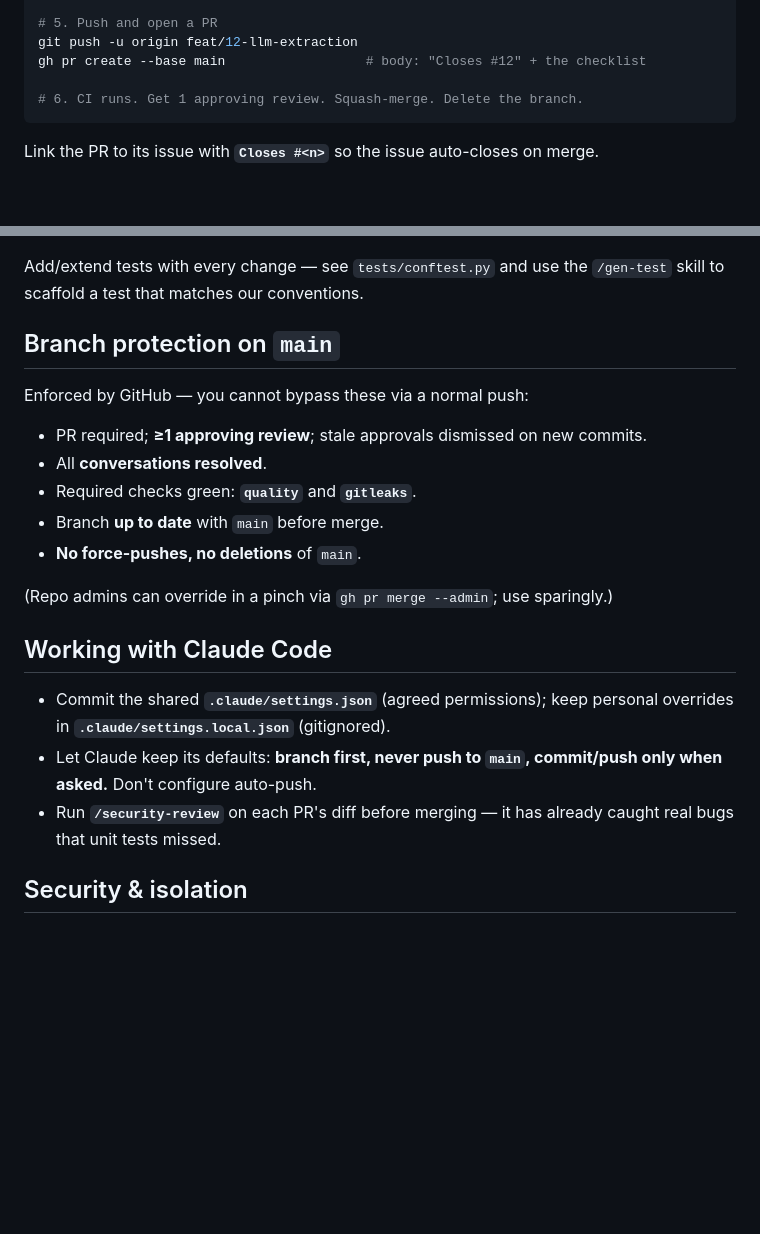
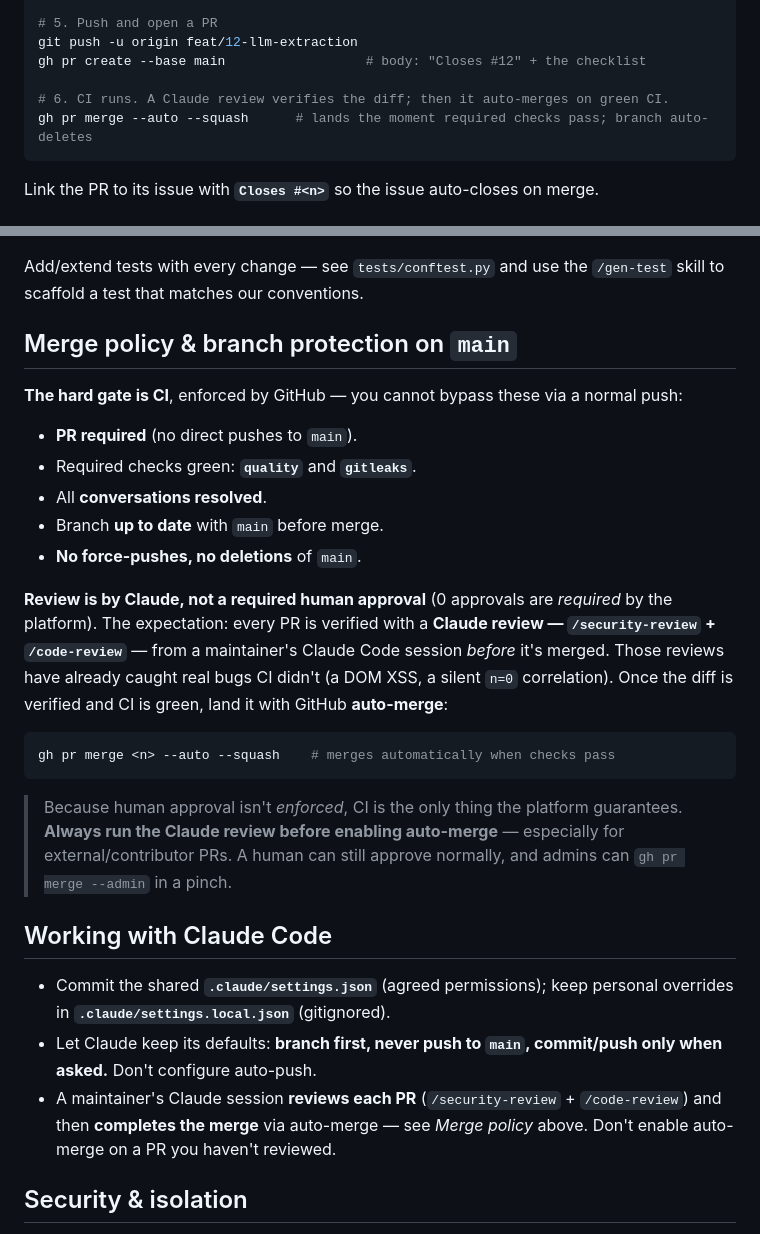
Before and after one commit to milwil-2/climb-graphdb, a Markdown page: CONTRIBUTING.md, 2 parts joined by grey strips. Drawn GitHub-style; blank space fills up the shorter version.

Commit message:
docs: update merge policy — Claude review + green CI + auto-merge (no required human approval) (#17)

````diff
--- a/CONTRIBUTING.md
+++ b/CONTRIBUTING.md
@@ -36,7 +36,8 @@ git fetch origin && git merge origin/main # (or rebase your own branch)
 git push -u origin feat/12-llm-extraction
 gh pr create --base main                  # body: "Closes #12" + the checklist
 
-# 6. CI runs. Get 1 approving review. Squash-merge. Delete the branch.
+# 6. CI runs. A Claude review verifies the diff; then it auto-merges on green CI.
+gh pr merge --auto --squash      # lands the moment required checks pass; branch auto-deletes
 ```
 
 Link the PR to its issue with **`Closes #<n>`** so the issue auto-closes on merge.
@@ -62,17 +63,31 @@ uv run pre-commit install
 Add/extend tests with every change — see `tests/conftest.py` and use the
 `/gen-test` skill to scaffold a test that matches our conventions.
 
-## Branch protection on `main`
+## Merge policy & branch protection on `main`
 
-Enforced by GitHub — you cannot bypass these via a normal push:
+**The hard gate is CI**, enforced by GitHub — you cannot bypass these via a normal push:
 
-- PR required; **≥1 approving review**; stale approvals dismissed on new commits.
+- **PR required** (no direct pushes to `main`).
+- Required checks green: **`quality`** and **`gitleaks`**.
 - All **conversations resolved**.
-- Required checks green: **`quality`** and **`gitleaks`**.
 - Branch **up to date** with `main` before merge.
 - **No force-pushes, no deletions** of `main`.
 
-(Repo admins can override in a pinch via `gh pr merge --admin`; use sparingly.)
+**Review is by Claude, not a required human approval** (0 approvals are
+*required* by the platform). The expectation: every PR is verified with a
+**Claude review — `/security-review` + `/code-review`** — from a maintainer's
+Claude Code session *before* it's merged. Those reviews have already caught real
+bugs CI didn't (a DOM XSS, a silent `n=0` correlation). Once the diff is
+verified and CI is green, land it with GitHub **auto-merge**:
+
+```bash
+gh pr merge <n> --auto --squash    # merges automatically when checks pass
+```
+
+> Because human approval isn't *enforced*, CI is the only thing the platform
+> guarantees. **Always run the Claude review before enabling auto-merge** —
+> especially for external/contributor PRs. A human can still approve normally,
+> and admins can `gh pr merge --admin` in a pinch.
 
 ## Working with Claude Code
 
@@ -80,8 +95,9 @@ Enforced by GitHub — you cannot bypass these via a normal push:
   personal overrides in **`.claude/settings.local.json`** (gitignored).
 - Let Claude keep its defaults: **branch first, never push to `main`, commit/push
   only when asked.** Don't configure auto-push.
-- Run **`/security-review`** on each PR's diff before merging — it has already
-  caught real bugs that unit tests missed.
+- A maintainer's Claude session **reviews each PR** (`/security-review` +
+  `/code-review`) and then **completes the merge** via auto-merge — see
+  *Merge policy* above. Don't enable auto-merge on a PR you haven't reviewed.
 
 ## Security & isolation
 
````
